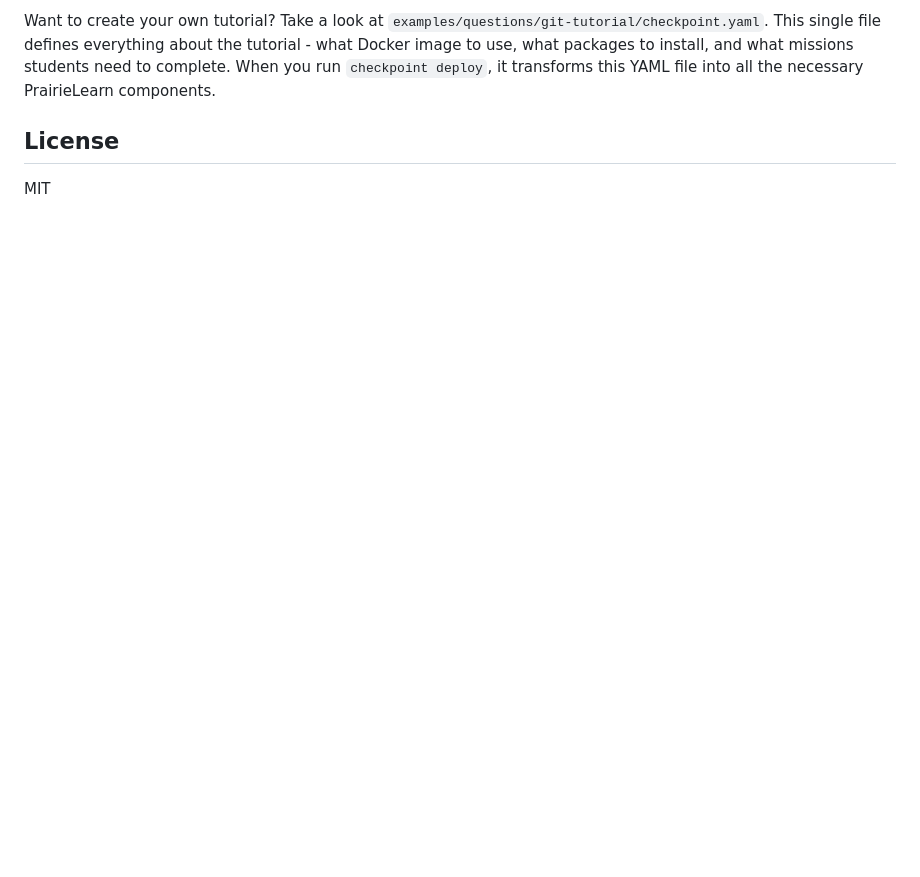
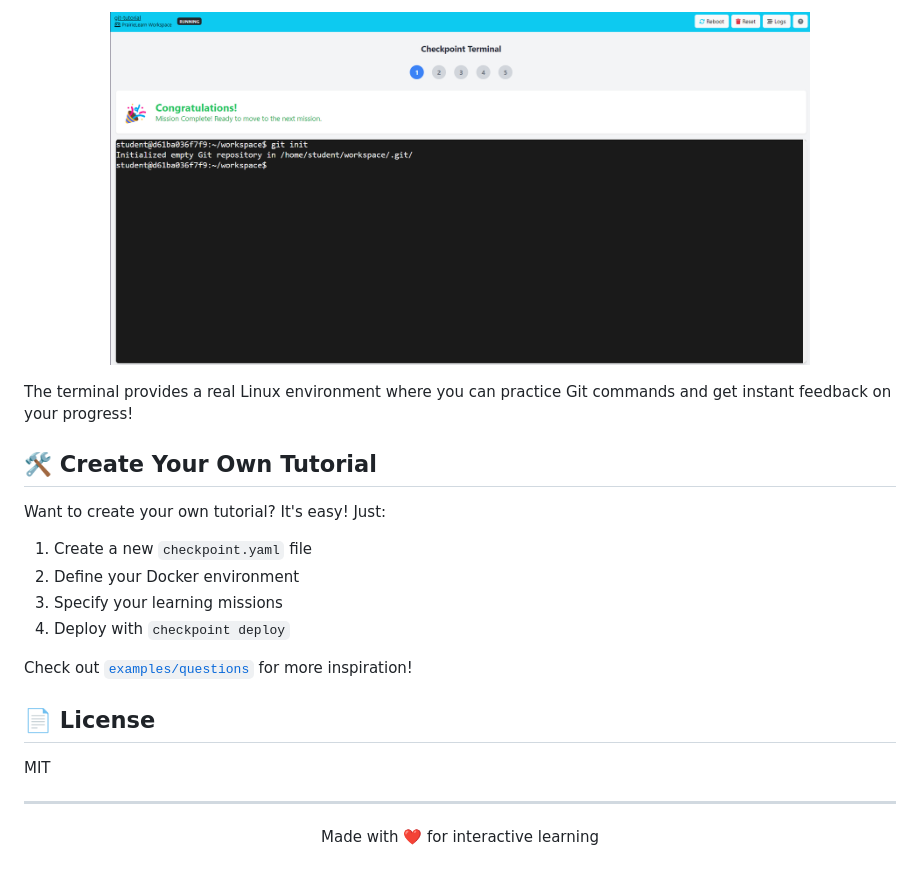
Before and after one commit to go-bears/checkpoint, a Markdown page: README.md, the part around the change printed below. Drawn GitHub-style; pictures changed too: docs/images/terminal-preview.png (added); blank space fills up the shorter version.

```diff
--- a/README.md
+++ b/README.md
@@ -42,6 +84,26 @@ Once PrairieLearn is running, open http://localhost:3000 in your browser. Click
 
-Want to create your own tutorial? Take a look at `examples/questions/git-tutorial/checkpoint.yaml`. This single file defines everything about the tutorial - what Docker image to use, what packages to install, and what missions students need to complete. When you run `checkpoint deploy`, it transforms this YAML file into all the necessary PrairieLearn components.
+<p align="center">
+  <img src="docs/images/terminal-preview.png" alt="Interactive Terminal" width="700"/>
+</p>
 
-## License
+The terminal provides a real Linux environment where you can practice Git commands and get instant feedback on your progress!
+
+## 🛠️ Create Your Own Tutorial
+
+Want to create your own tutorial? It's easy! Just:
+
+1. Create a new `checkpoint.yaml` file
+2. Define your Docker environment
+3. Specify your learning missions
+4. Deploy with `checkpoint deploy`
+
+Check out [`examples/questions`](examples/questions) for more inspiration!
+
+## 📄 License
 
 MIT
+
+---
+<p align="center">
+  Made with ❤️ for interactive learning
+</p>
```
Also changed, not shown: other parts of README.md (+54 -12 lines), docs/images/checkpoint-demo.gif (added).
